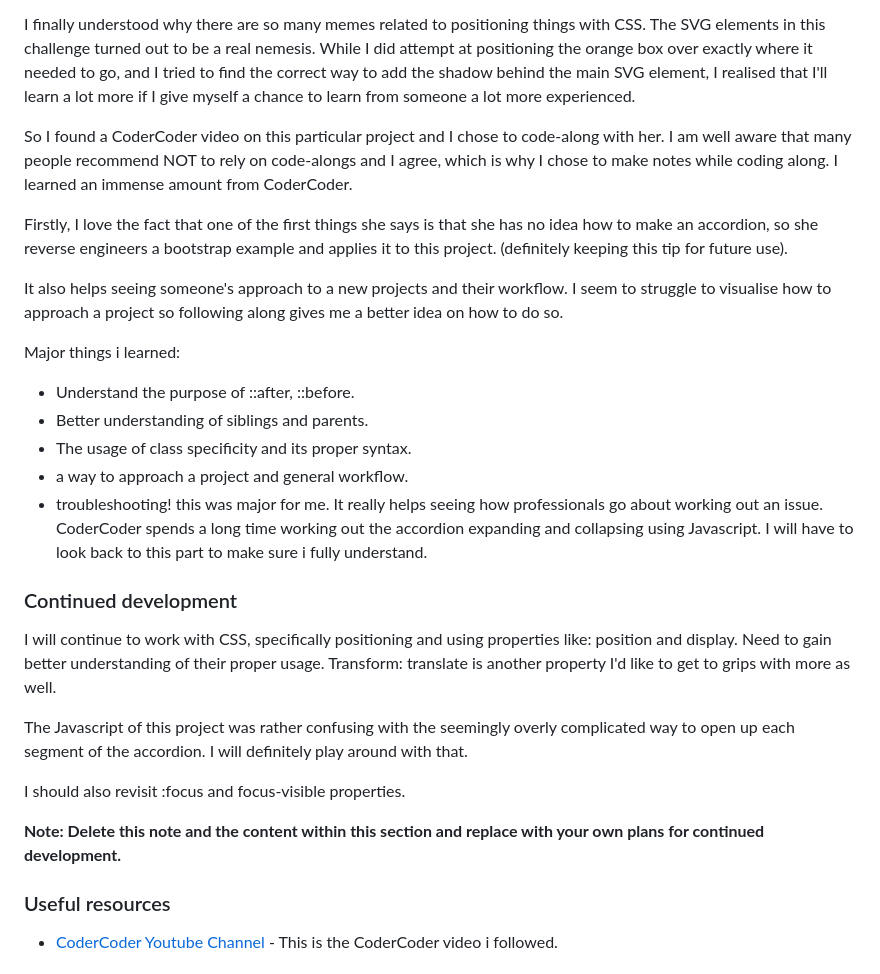
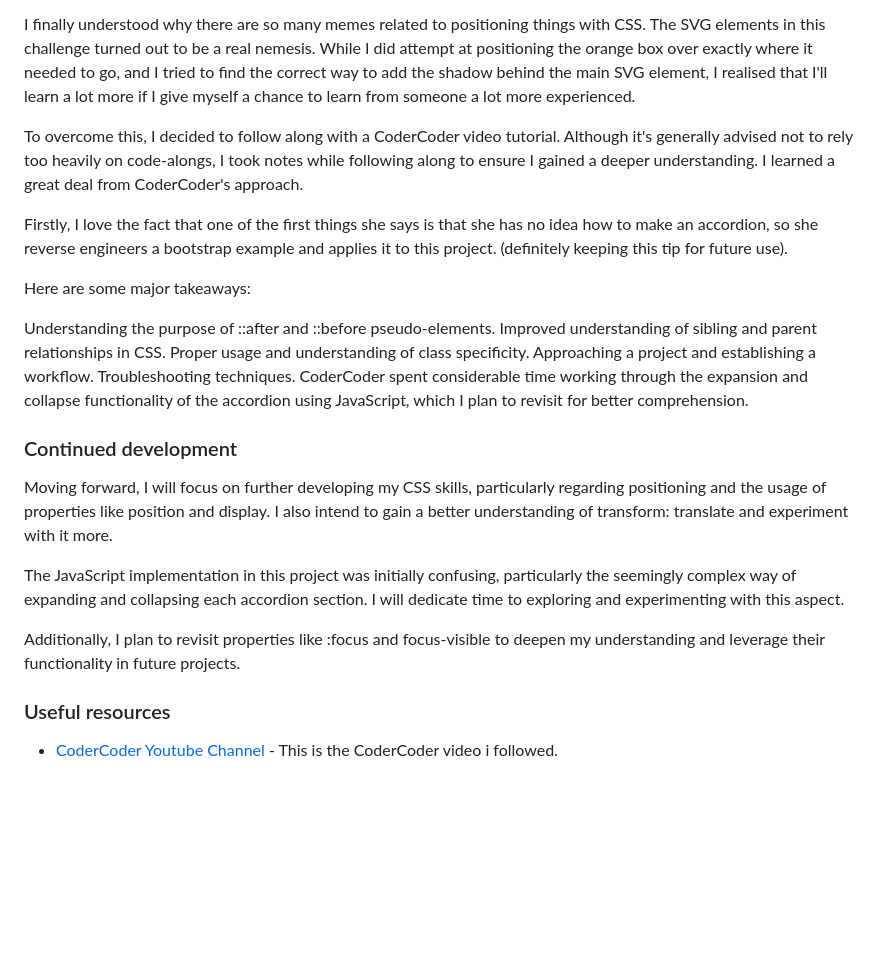
Before and after one commit to lbelio/FAQ-accordion, a Markdown page: README.md, the part around the change. Rendered like a GitHub page; blank space fills up the shorter version.

```diff
--- a/README.md
+++ b/README.md
@@ -50,29 +50,25 @@ I selected this challenge as my first challenge which includes Javascript. Littl
 I finally understood why there are so many memes related to positioning things with CSS. The SVG elements in this challenge turned out to be a real nemesis. While I did attempt at positioning the orange box over exactly where it needed to go, and I tried to find the correct way to
 add the shadow behind the main SVG element, I realised that I'll learn a lot more if I give myself a chance to learn from someone a lot more experienced.
 
-So I found a CoderCoder video on this particular project and I chose to code-along with her. I am well aware that many people recommend NOT to rely on code-alongs and I agree, which is why I chose to make notes while coding along. I learned an immense amount from CoderCoder.
+To overcome this, I decided to follow along with a CoderCoder video tutorial. Although it's generally advised not to rely too heavily on code-alongs, I took notes while following along to ensure I gained a deeper understanding. I learned a great deal from CoderCoder's approach.
 
 Firstly, I love the fact that one of the first things she says is that she has no idea how to make an accordion, so she reverse engineers a bootstrap example and applies it to this project. (definitely keeping this tip for future use).
 
-It also helps seeing someone's approach to a new projects and their workflow. I seem to struggle to visualise how to approach a project so following along gives me a better idea on how to do so.
+Here are some major takeaways:
 
-Major things i learned:
-
-- Understand the purpose of ::after, ::before.
-- Better understanding of siblings and parents.
-- The usage of class specificity and its proper syntax.
-- a way to approach a project and general workflow.
-- troubleshooting! this was major for me. It really helps seeing how professionals go about working out an issue. CoderCoder spends a long time working out the accordion expanding and collapsing using Javascript. I will have to look back to this part to make sure i fully understand.
+Understanding the purpose of ::after and ::before pseudo-elements.
+Improved understanding of sibling and parent relationships in CSS.
+Proper usage and understanding of class specificity.
+Approaching a project and establishing a workflow.
+Troubleshooting techniques. CoderCoder spent considerable time working through the expansion and collapse functionality of the accordion using JavaScript, which I plan to revisit for better comprehension.
 
 ### Continued development
 
-I will continue to work with CSS, specifically positioning and using properties like: position and display. Need to gain better understanding of their proper usage. Transform: translate is another property I'd like to get to grips with more as well.
+Moving forward, I will focus on further developing my CSS skills, particularly regarding positioning and the usage of properties like position and display. I also intend to gain a better understanding of transform: translate and experiment with it more.
 
-The Javascript of this project was rather confusing with the seemingly overly complicated way to open up each segment of the accordion. I will definitely play around with that.
+The JavaScript implementation in this project was initially confusing, particularly the seemingly complex way of expanding and collapsing each accordion section. I will dedicate time to exploring and experimenting with this aspect.
 
-I should also revisit :focus and focus-visible properties.
-
-**Note: Delete this note and the content within this section and replace with your own plans for continued development.**
+Additionally, I plan to revisit properties like :focus and focus-visible to deepen my understanding and leverage their functionality in future projects.
 
 ### Useful resources
 
```
